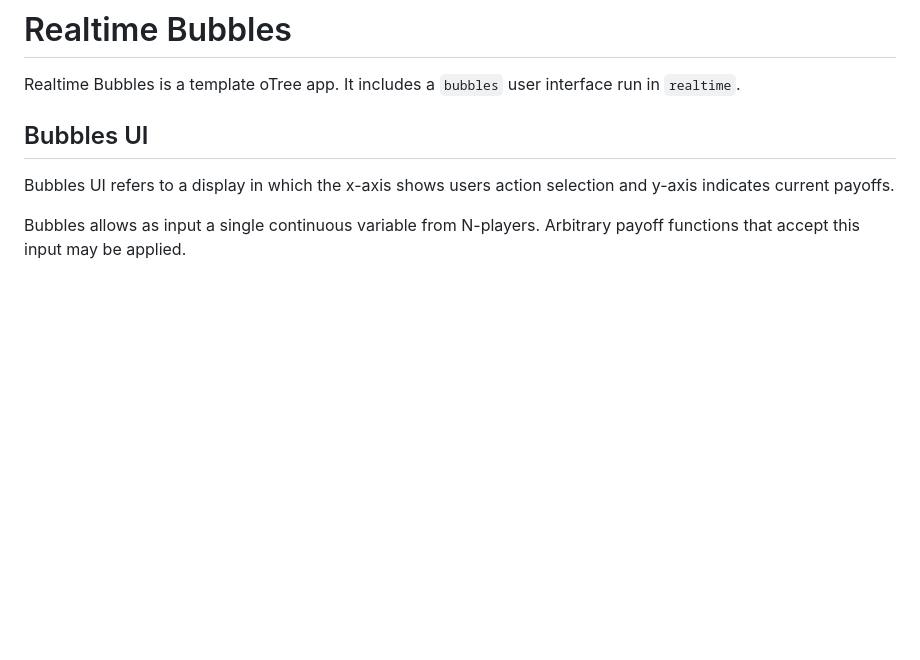
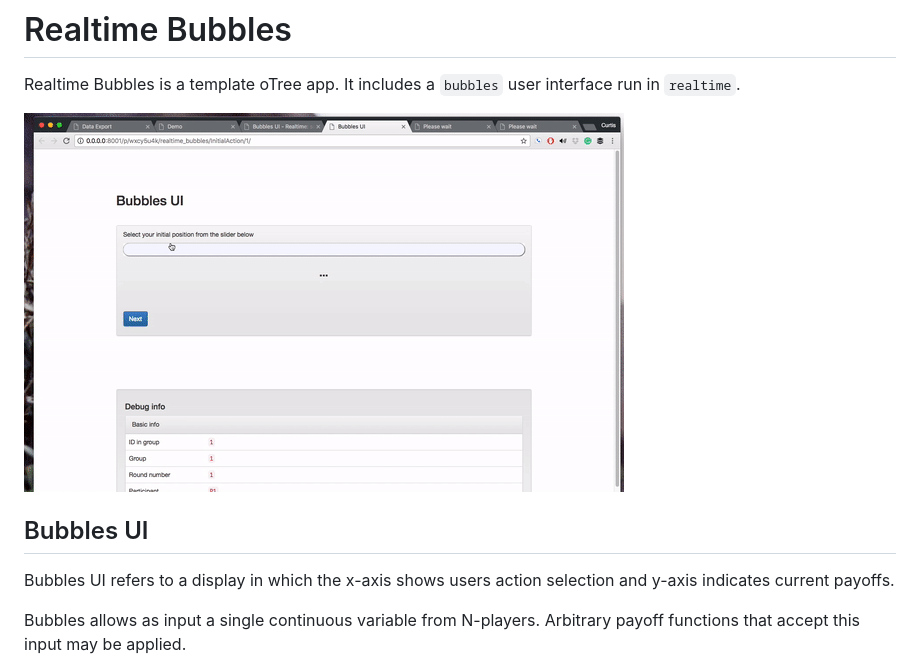
Before and after one commit to EconomiCurtis/otree_realtime_bubbles, a Markdown page: README.md, the part around the change. Rendered like a GitHub page; pictures changed too: _static/docs/gif_bubbles_ui.gif (added); blank space fills up the shorter version.

Commit message:
readme gif?

```diff
--- a/README.md
+++ b/README.md
@@ -1,6 +1,9 @@
 # Realtime Bubbles
 
 Realtime Bubbles is a template oTree app. It includes a `bubbles` user interface run in  `realtime`.
+
+![I like big Bubbles, and I cannot lie](/_static/docs/gif_bubbles_ui.gif "I like big bubbles, and I cannot lie")
+
 
 ## Bubbles UI
 
```
